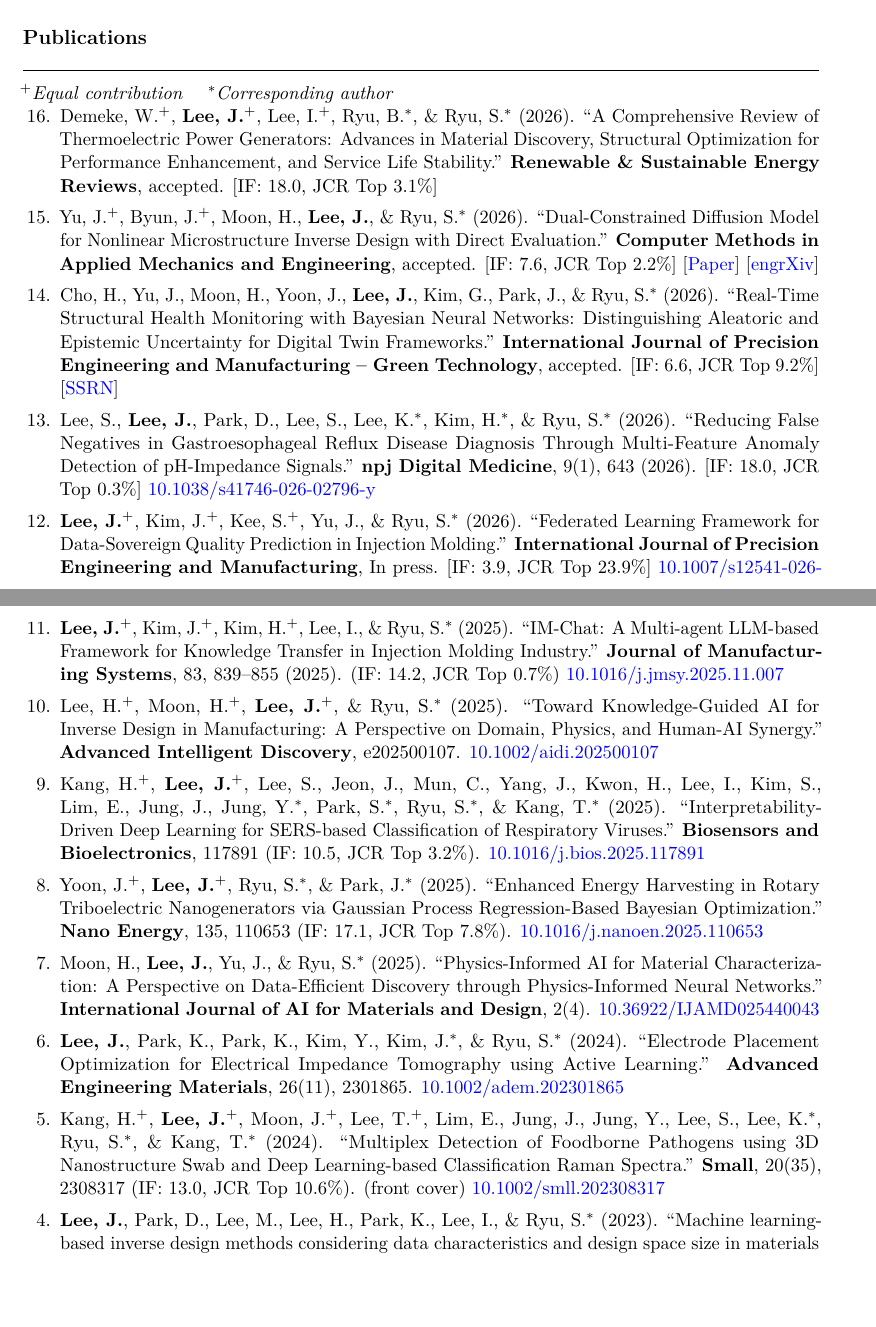
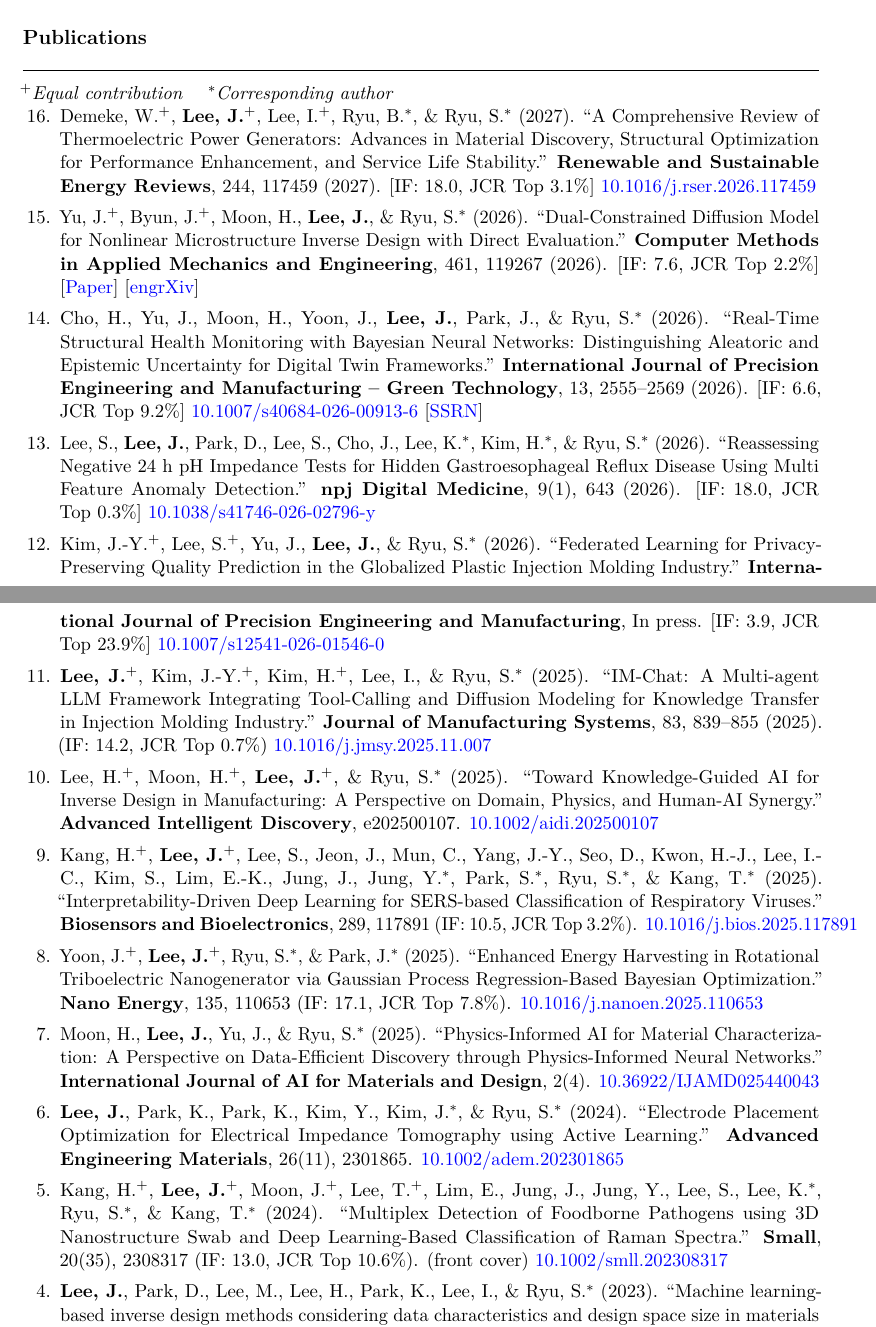
Before and after one commit to Junhyeong1025/junhyeong1025.github.io, a LaTeX CV (cv/junhyeong_lee_cv.tex): two parts of pages 1 and 2 of 5, joined at a grey line, cut so that both start at the same text, the shorter picture padded with empty space. Compiled offline with pdfLaTeX.

Commit message:
Add a 2027 section and apply the same record fixes to the CV
The thermoelectric review carries volume year 2027 (RSER 244, 117459),
so it moves out of the 2026 list into its own 2027 section.

The CV had all the discrepancies already fixed on the site, plus one
that was worse there: the IJPEM federated-learning paper listed
Junhyeong Lee as joint first author when the published paper credits
Joon-Young Kim and Songho Lee as the equal contributors and lists him
fourth. Corrected, along with the five titles, the Biosensors/npj/
IJPEM-GT author lists, and the newly paginated volumes. PDF rebuilt
with pdflatex (clean, 5 pages).

Co-Authored-By: Claude Opus 5 <noreply@anthropic.com>

```diff
--- a/cv/junhyeong_lee_cv.tex
+++ b/cv/junhyeong_lee_cv.tex
@@ -132,41 +132,42 @@ Large Language Models
 \end{cvsec}
 
 %% -- Publications -----------------------------------------------------
-%% Total published: 14 papers. Reversed numbering: newest = 14, oldest = 1.
+%% Total published: 16 papers. Reversed numbering: newest = 16, oldest = 1.
 \begin{cvsec}{Publications}
 
 \textit{$^+$Equal contribution \quad $^*$Corresponding author}
 
 \begin{pubrev}{16}
 
-\item Demeke,~W.$^+$, \textbf{Lee,~J.}$^+$, Lee,~I.$^+$, Ryu,~B.$^*$, \& Ryu,~S.$^*$ (2026).
+\item Demeke,~W.$^+$, \textbf{Lee,~J.}$^+$, Lee,~I.$^+$, Ryu,~B.$^*$, \& Ryu,~S.$^*$ (2027).
 ``A Comprehensive Review of Thermoelectric Power Generators: Advances in Material Discovery, Structural Optimization for Performance Enhancement, and Service Life Stability.''
-\textbf{Renewable \& Sustainable Energy Reviews}, accepted.
-[IF:~18.0, JCR Top~3.1\%]
+\textbf{Renewable and Sustainable Energy Reviews}, 244, 117459 (2027). [IF:~18.0, JCR Top~3.1\%]
+\href{https://doi.org/10.1016/j.rser.2026.117459}{10.1016/j.rser.2026.117459}
 
 \item Yu,~J.$^+$, Byun,~J.$^+$, Moon,~H., \textbf{Lee,~J.}, \& Ryu,~S.$^*$ (2026).
 ``Dual-Constrained Diffusion Model for Nonlinear Microstructure Inverse Design with Direct Evaluation.''
-\textbf{Computer Methods in Applied Mechanics and Engineering}, accepted. [IF:~7.6, JCR Top~2.2\%]
+\textbf{Computer Methods in Applied Mechanics and Engineering}, 461, 119267 (2026). [IF:~7.6, JCR Top~2.2\%]
 [\href{https://www.sciencedirect.com/science/article/pii/S0045782526005402}{Paper}]
 [\href{https://engrxiv.org/preprint/view/7672/version/9902}{engrXiv}]
 
-\item Cho,~H., Yu,~J., Moon,~H., Yoon,~J., \textbf{Lee,~J.}, Kim,~G., Park,~J., \& Ryu,~S.$^*$ (2026).
+\item Cho,~H., Yu,~J., Moon,~H., Yoon,~J., \textbf{Lee,~J.}, Park,~J., \& Ryu,~S.$^*$ (2026).
 ``Real-Time Structural Health Monitoring with Bayesian Neural Networks: Distinguishing Aleatoric and Epistemic Uncertainty for Digital Twin Frameworks.''
-\textbf{International Journal of Precision Engineering and Manufacturing -- Green Technology}, accepted. [IF:~6.6, JCR Top~9.2\%]
+\textbf{International Journal of Precision Engineering and Manufacturing -- Green Technology}, 13, 2555--2569 (2026). [IF:~6.6, JCR Top~9.2\%]
+\href{https://doi.org/10.1007/s40684-026-00913-6}{10.1007/s40684-026-00913-6}
 [\href{https://papers.ssrn.com/sol3/papers.cfm?abstract_id=5549564}{SSRN}]
 
-\item Lee,~S., \textbf{Lee,~J.}, Park,~D., Lee,~S., Lee,~K.$^*$, Kim,~H.$^*$, \& Ryu,~S.$^*$ (2026).
-``Reducing False Negatives in Gastroesophageal Reflux Disease Diagnosis Through Multi-Feature Anomaly Detection of pH-Impedance Signals.''
+\item Lee,~S., \textbf{Lee,~J.}, Park,~D., Lee,~S., Cho,~J., Lee,~K.$^*$, Kim,~H.$^*$, \& Ryu,~S.$^*$ (2026).
+``Reassessing Negative 24 h pH Impedance Tests for Hidden Gastroesophageal Reflux Disease Using Multi Feature Anomaly Detection.''
 \textbf{npj Digital Medicine}, 9(1), 643 (2026). [IF:~18.0, JCR Top~0.3\%]
 \href{https://doi.org/10.1038/s41746-026-02796-y}{10.1038/s41746-026-02796-y}
 
-\item \textbf{Lee,~J.}$^+$, Kim,~J.$^+$, Kee,~S.$^+$, Yu,~J., \& Ryu,~S.$^*$ (2026).
-``Federated Learning Framework for Data-Sovereign Quality Prediction in Injection Molding.''
+\item Kim,~J.-Y.$^+$, Lee,~S.$^+$, Yu,~J., \textbf{Lee,~J.}, \& Ryu,~S.$^*$ (2026).
+``Federated Learning for Privacy-Preserving Quality Prediction in the Globalized Plastic Injection Molding Industry.''
 \textbf{International Journal of Precision Engineering and Manufacturing}, In press. [IF:~3.9, JCR Top~23.9\%]
 \href{https://doi.org/10.1007/s12541-026-01546-0}{10.1007/s12541-026-01546-0}
 
-\item \textbf{Lee,~J.}$^+$, Kim,~J.$^+$, Kim,~H.$^+$, Lee,~I., \& Ryu,~S.$^*$ (2025).
-``IM-Chat: A Multi-agent LLM-based Framework for Knowledge Transfer in Injection Molding Industry.''
+\item \textbf{Lee,~J.}$^+$, Kim,~J.-Y.$^+$, Kim,~H.$^+$, Lee,~I., \& Ryu,~S.$^*$ (2025).
+``IM-Chat: A Multi-agent LLM Framework Integrating Tool-Calling and Diffusion Modeling for Knowledge Transfer in Injection Molding Industry.''
 \textbf{Journal of Manufacturing Systems}, 83, 839--855 (2025). (IF:~14.2, JCR Top~0.7\%)
 \href{https://doi.org/10.1016/j.jmsy.2025.11.007}{10.1016/j.jmsy.2025.11.007}
 
@@ -175,13 +176,13 @@ Large Language Models
 \textbf{Advanced Intelligent Discovery}, e202500107.
 \href{https://doi.org/10.1002/aidi.202500107}{10.1002/aidi.202500107}
 
-\item Kang,~H.$^+$, \textbf{Lee,~J.}$^+$, Lee,~S., Jeon,~J., Mun,~C., Yang,~J., Kwon,~H., Lee,~I., Kim,~S., Lim,~E., Jung,~J., Jung,~Y.$^*$, Park,~S.$^*$, Ryu,~S.$^*$, \& Kang,~T.$^*$ (2025).
+\item Kang,~H.$^+$, \textbf{Lee,~J.}$^+$, Lee,~S., Jeon,~J., Mun,~C., Yang,~J.-Y., Seo,~D., Kwon,~H.-J., Lee,~I.-C., Kim,~S., Lim,~E.-K., Jung,~J., Jung,~Y.$^*$, Park,~S.$^*$, Ryu,~S.$^*$, \& Kang,~T.$^*$ (2025).
 ``Interpretability-Driven Deep Learning for SERS-based Classification of Respiratory Viruses.''
-\textbf{Biosensors and Bioelectronics}, 117891 (IF:~10.5, JCR Top~3.2\%).
+\textbf{Biosensors and Bioelectronics}, 289, 117891 (IF:~10.5, JCR Top~3.2\%).
 \href{https://doi.org/10.1016/j.bios.2025.117891}{10.1016/j.bios.2025.117891}
 
 \item Yoon,~J.$^+$, \textbf{Lee,~J.}$^+$, Ryu,~S.$^*$, \& Park,~J.$^*$ (2025).
-``Enhanced Energy Harvesting in Rotary Triboelectric Nanogenerators via Gaussian Process Regression-Based Bayesian Optimization.''
+``Enhanced Energy Harvesting in Rotational Triboelectric Nanogenerator via Gaussian Process Regression-Based Bayesian Optimization.''
 \textbf{Nano Energy}, 135, 110653 (IF:~17.1, JCR Top~7.8\%).
 \href{https://doi.org/10.1016/j.nanoen.2025.110653}{10.1016/j.nanoen.2025.110653}
 
@@ -196,7 +197,7 @@ Large Language Models
 \href{https://doi.org/10.1002/adem.202301865}{10.1002/adem.202301865}
 
 \item Kang,~H.$^+$, \textbf{Lee,~J.}$^+$, Moon,~J.$^+$, Lee,~T.$^+$, Lim,~E., Jung,~J., Jung,~Y., Lee,~S., Lee,~K.$^*$, Ryu,~S.$^*$, \& Kang,~T.$^*$ (2024).
-``Multiplex Detection of Foodborne Pathogens using 3D Nanostructure Swab and Deep Learning-based Classification Raman Spectra.''
+``Multiplex Detection of Foodborne Pathogens using 3D Nanostructure Swab and Deep Learning-Based Classification of Raman Spectra.''
 \textbf{Small}, 20(35), 2308317 (IF:~13.0, JCR Top~10.6\%). (front cover)
 \href{https://doi.org/10.1002/smll.202308317}{10.1002/smll.202308317}
 
```
Also changed, not shown: cv/junhyeong_lee_cv.pdf, cv/junhyeong_lee_cv.tex (2 more changed lines), 1 other file.
